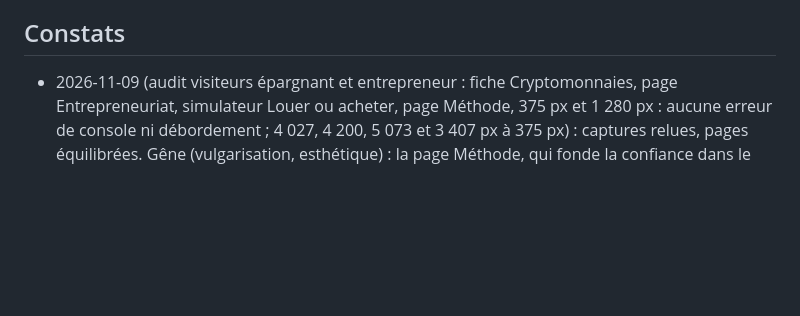
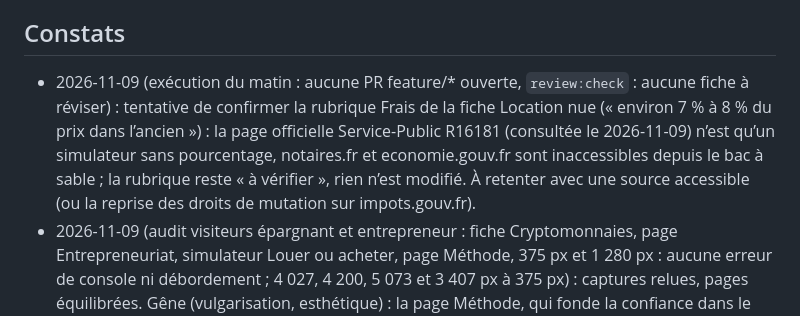
Before and after one commit to Mael74300/patrimoine-os, a Markdown page: ROADMAP.md, the part around the change. Drawn GitHub-style; blank space fills up the shorter version.

Commit message:
Feuille de route : frais d'acquisition de la fiche Location nue non confirmables à ce jour (#333)
Claude-Session: https://claude.ai/code/session_01XKYtdamhtiHx8LEgJJm8ij

Co-authored-by: Claude <noreply@anthropic.com>

```diff
--- a/ROADMAP.md
+++ b/ROADMAP.md
@@ -54,6 +54,7 @@ Choix du chantier : privilégier ce qui touche le plus de visiteurs et les pages
 
 ## Constats
 
+- 2026-11-09 (exécution du matin : aucune PR feature/* ouverte, `review:check` : aucune fiche à réviser) : tentative de confirmer la rubrique Frais de la fiche Location nue (« environ 7 % à 8 % du prix dans l’ancien ») : la page officielle Service-Public R16181 (consultée le 2026-11-09) n’est qu’un simulateur sans pourcentage, notaires.fr et economie.gouv.fr sont inaccessibles depuis le bac à sable ; la rubrique reste « à vérifier », rien n’est modifié. À retenter avec une source accessible (ou la reprise des droits de mutation sur impots.gouv.fr).
 - 2026-11-09 (audit visiteurs épargnant et entrepreneur : fiche Cryptomonnaies, page Entrepreneuriat, simulateur Louer ou acheter, page Méthode, 375 px et 1 280 px : aucune erreur de console ni débordement ; 4 027, 4 200, 5 073 et 3 407 px à 375 px) : captures relues, pages équilibrées. Gêne (vulgarisation, esthétique) : la page Méthode, qui fonde la confiance dans le site, n’était que du texte ; schéma du processus de contrôle ajouté. La rubrique Frais de la fiche Cryptomonnaies reste « à vérifier » : la page AMF consultée ne la confirme pas (seulement « transparence sur les frais »), rien n’est modifié.
 - 2026-11-09 (audit visiteurs futur acheteur et épargnant : simulateurs Taux d’endettement et Portefeuille, guides Fonctionnement du PEA et Immobilier ou ETF, Encyclopédie, 375 px et 1 280 px : aucune erreur de console ni débordement ; 4 601, 4 848, 4 194 et 4 214 px à 375 px) : captures relues. Gêne (esthétique) : sur grand écran, les 17 schémas à viewBox 340 (dont la barre « Où part votre mois » du simulateur d’endettement) s’affichaient à 1,29× contre 1,05× pour ceux à viewBox 420 : textes de 16–17 px, dessin d’apparence disproportionnée dans sa carte ; largeur plafonnée à 360 px (échelle 1,06×), mobile inchangé (Taux d’endettement 2 500 → 2 446 px à 1 280 px). Aucune information factuelle touchée.
 - 2026-11-09 (audit visiteurs débutant et épargnant arrivé par Google : accueil, Comparateur, Encyclopédie, guides Par où commencer et Épargne de précaution, 375 px et 1 280 px : aucune erreur de console ni débordement ; 3 800, 4 727, 4 433, 3 915 et 4 746 px à 375 px) : captures relues. Gêne (ergonomie) : sur grand écran, les guides n’occupent que la colonne de gauche (44 rem) et le tiers droit reste vide, sans repère pour se déplacer dans un guide de 3 000 px ; sommaire collant « Sur cette page » ajouté à partir de 1 100 px, absent sur mobile (hauteurs à 375 px inchangées). Aucune information factuelle touchée. Reste : fiches Activité numérique, Créer son entreprise, Objets d’art, Reprise d’entreprise sans schéma ; « DIC/DICI » non défini.
```
